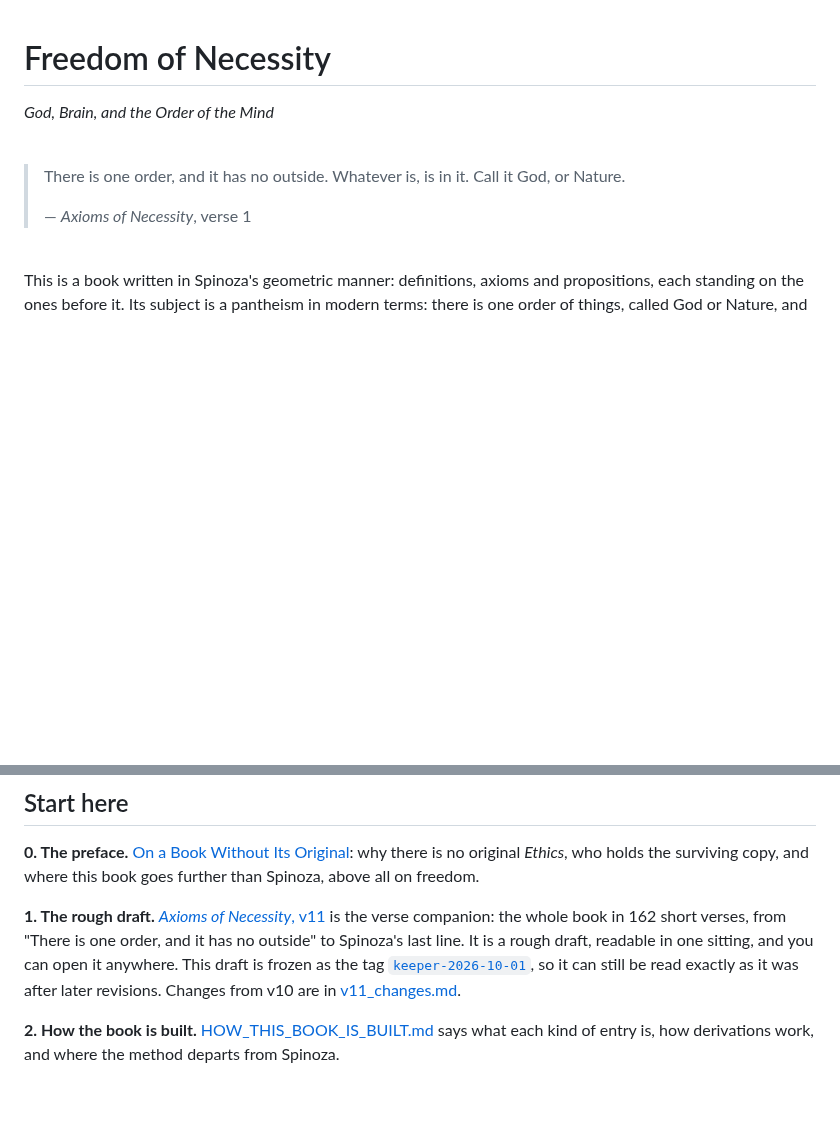
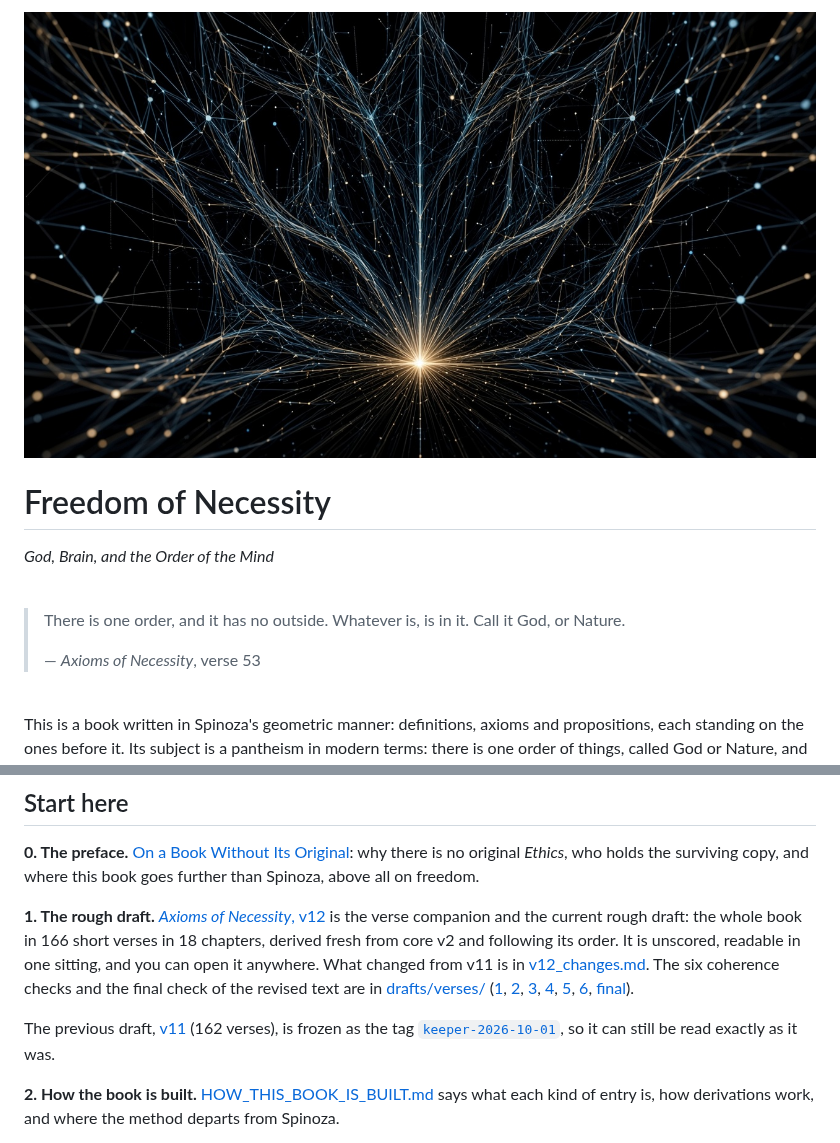
Before and after one commit to neuresthetics/freedom_of_necessity, a Markdown page: README.md, 2 parts joined by grey strips. Rendered like a GitHub page; pictures changed too: assets/banner.jpg (added); blank space fills up the shorter version.

Commit message:
README: banner, v12 as current draft, coherence checks, written and checked with Grok

```diff
--- a/README.md
+++ b/README.md
@@ -1,3 +1,5 @@
+![Inside a lattice of hairline edges and nodes that arches overhead toward one bright root node](assets/banner.jpg)
+
 # Freedom of Necessity
 
 *God, Brain, and the Order of the Mind*
@@ -6,7 +8,7 @@
 
 > There is one order, and it has no outside. Whatever is, is in it. Call it God, or Nature.
 >
-> — *Axioms of Necessity*, verse 1
+> — *Axioms of Necessity*, verse 53
 
 <br>
 
@@ -20,7 +22,9 @@ The working title is *Freedom of Necessity: God, Brain, and the Order of the Min
 
 **0. The preface.** [On a Book Without Its Original](PREFACE.md): why there is no original *Ethics*, who holds the surviving copy, and where this book goes further than Spinoza, above all on freedom.
 
-**1. The rough draft.** [*Axioms of Necessity*, v11](drafts/verses/axioms_of_necessity_v11.md) is the verse companion: the whole book in 162 short verses, from "There is one order, and it has no outside" to Spinoza's last line. It is a rough draft, readable in one sitting, and you can open it anywhere. This draft is frozen as the tag [`keeper-2026-10-01`](https://github.com/neuresthetics/freedom_of_necessity/tree/keeper-2026-10-01), so it can still be read exactly as it was after later revisions. Changes from v10 are in [v11_changes.md](drafts/verses/v11_changes.md).
+**1. The rough draft.** [*Axioms of Necessity*, v12](drafts/verses/axioms_of_necessity_v12.md) is the verse companion and the current rough draft: the whole book in 166 short verses in 18 chapters, derived fresh from core v2 and following its order. It is unscored, readable in one sitting, and you can open it anywhere. What changed from v11 is in [v12_changes.md](drafts/verses/v12_changes.md). The six coherence checks and the final check of the revised text are in [drafts/verses/](drafts/verses/) ([1](drafts/verses/v12_coherence_check.md), [2](drafts/verses/v12_coherence_check_2.md), [3](drafts/verses/v12_coherence_check_3.md), [4](drafts/verses/v12_coherence_check_4.md), [5](drafts/verses/v12_coherence_check_5.md), [6](drafts/verses/v12_coherence_check_6.md), [final](drafts/verses/v12_final_check.md)).
+
+The previous draft, [v11](drafts/verses/axioms_of_necessity_v11.md) (162 verses), is frozen as the tag [`keeper-2026-10-01`](https://github.com/neuresthetics/freedom_of_necessity/tree/keeper-2026-10-01), so it can still be read exactly as it was.
 
 **2. How the book is built.** [HOW_THIS_BOOK_IS_BUILT.md](HOW_THIS_BOOK_IS_BUILT.md) says what each kind of entry is, how derivations work, and where the method departs from Spinoza.
 
```
Also changed, not shown: other parts of README.md (+6 -16 lines).
